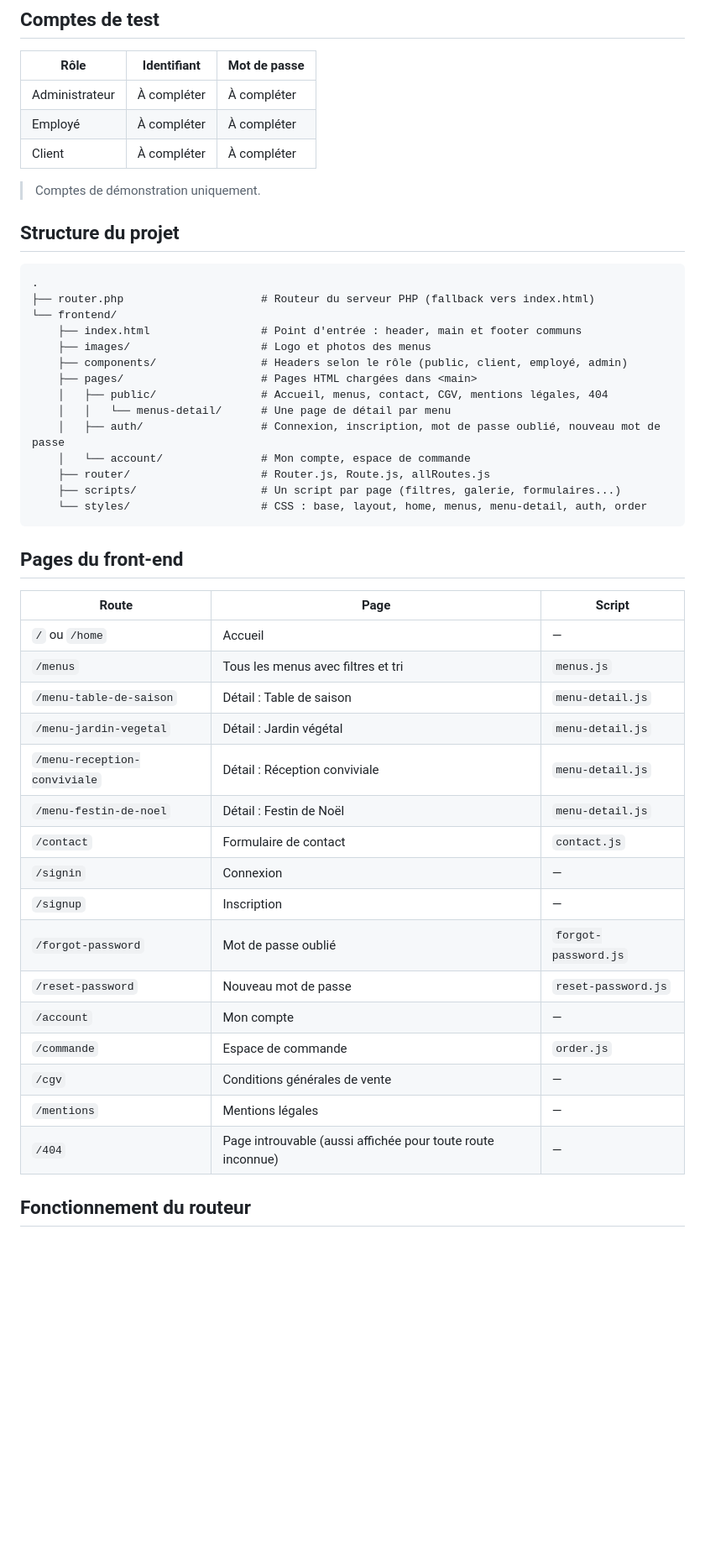
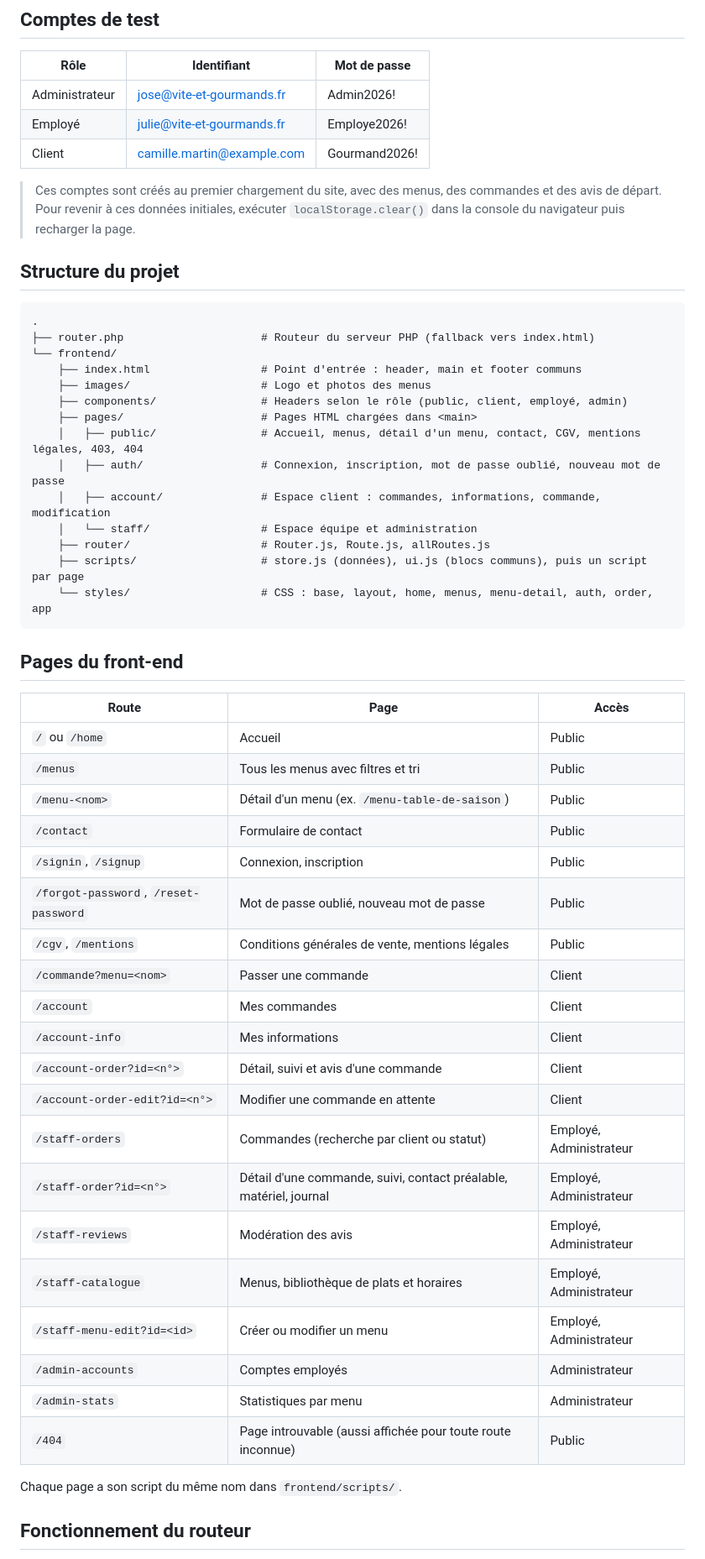
Before and after one commit to romainroussel29/ECF-Vite-et-gourmands, a Markdown page: readme.md, the part around one of its changes. Shown at 84% size. GitHub-like rendering; blank space fills up the shorter version.

Commit message:
docs(readme): document client, staff and admin features, routes and test accounts
Co-Authored-By: Claude Opus 5.5 <noreply@anthropic.com>

````diff
--- a/readme.md
+++ b/readme.md
@@ -87,11 +109,11 @@ Pour arrêter le serveur : `Ctrl + C` dans le terminal.
 
 | Rôle | Identifiant | Mot de passe |
 |---|---|---|
-| Administrateur | À compléter | À compléter |
-| Employé | À compléter | À compléter |
-| Client | À compléter | À compléter |
+| Administrateur | jose@vite-et-gourmands.fr | Admin2026! |
+| Employé | julie@vite-et-gourmands.fr | Employe2026! |
+| Client | camille.martin@example.com | Gourmand2026! |
 
-> Comptes de démonstration uniquement.
+> Ces comptes sont créés au premier chargement du site, avec des menus, des commandes et des avis de départ. Pour revenir à ces données initiales, exécuter `localStorage.clear()` dans la console du navigateur puis recharger la page.
 
 ## Structure du projet
 
@@ -103,35 +125,41 @@ Pour arrêter le serveur : `Ctrl + C` dans le terminal.
     ├── images/                    # Logo et photos des menus
     ├── components/                # Headers selon le rôle (public, client, employé, admin)
     ├── pages/                     # Pages HTML chargées dans <main>
-    │   ├── public/                # Accueil, menus, contact, CGV, mentions légales, 404
-    │   │   └── menus-detail/      # Une page de détail par menu
+    │   ├── public/                # Accueil, menus, détail d'un menu, contact, CGV, mentions légales, 403, 404
     │   ├── auth/                  # Connexion, inscription, mot de passe oublié, nouveau mot de passe
-    │   └── account/               # Mon compte, espace de commande
+    │   ├── account/               # Espace client : commandes, informations, commande, modification
+    │   └── staff/                 # Espace équipe et administration
     ├── router/                    # Router.js, Route.js, allRoutes.js
-    ├── scripts/                   # Un script par page (filtres, galerie, formulaires...)
-    └── styles/                    # CSS : base, layout, home, menus, menu-detail, auth, order
+    ├── scripts/                   # store.js (données), ui.js (blocs communs), puis un script par page
+    └── styles/                    # CSS : base, layout, home, menus, menu-detail, auth, order, app
 ```
 
 ## Pages du front-end
 
-| Route | Page | Script |
+| Route | Page | Accès |
 |---|---|---|
-| `/` ou `/home` | Accueil | — |
-| `/menus` | Tous les menus avec filtres et tri | `menus.js` |
-| `/menu-table-de-saison` | Détail : Table de saison | `menu-detail.js` |
-| `/menu-jardin-vegetal` | Détail : Jardin végétal | `menu-detail.js` |
-| `/menu-reception-conviviale` | Détail : Réception conviviale | `menu-detail.js` |
-| `/menu-festin-de-noel` | Détail : Festin de Noël | `menu-detail.js` |
-| `/contact` | Formulaire de contact | `contact.js` |
-| `/signin` | Connexion | — |
-| `/signup` | Inscription | — |
-| `/forgot-password` | Mot de passe oublié | `forgot-password.js` |
-| `/reset-password` | Nouveau mot de passe | `reset-password.js` |
-| `/account` | Mon compte | — |
-| `/commande` | Espace de commande | `order.js` |
-| `/cgv` | Conditions générales de vente | — |
-| `/mentions` | Mentions légales | — |
-| `/404` | Page introuvable (aussi affichée pour toute route inconnue) | — |
+| `/` ou `/home` | Accueil | Public |
+| `/menus` | Tous les menus avec filtres et tri | Public |
+| `/menu-<nom>` | Détail d'un menu (ex. `/menu-table-de-saison`) | Public |
+| `/contact` | Formulaire de contact | Public |
+| `/signin`, `/signup` | Connexion, inscription | Public |
+| `/forgot-password`, `/reset-password` | Mot de passe oublié, nouveau mot de passe | Public |
+| `/cgv`, `/mentions` | Conditions générales de vente, mentions légales | Public |
+| `/commande?menu=<nom>` | Passer une commande | Client |
+| `/account` | Mes commandes | Client |
+| `/account-info` | Mes informations | Client |
+| `/account-order?id=<n°>` | Détail, suivi et avis d'une commande | Client |
+| `/account-order-edit?id=<n°>` | Modifier une commande en attente | Client |
+| `/staff-orders` | Commandes (recherche par client ou statut) | Employé, Administrateur |
+| `/staff-order?id=<n°>` | Détail d'une commande, suivi, contact préalable, matériel, journal | Employé, Administrateur |
+| `/staff-reviews` | Modération des avis | Employé, Administrateur |
+| `/staff-catalogue` | Menus, bibliothèque de plats et horaires | Employé, Administrateur |
+| `/staff-menu-edit?id=<id>` | Créer ou modifier un menu | Employé, Administrateur |
+| `/admin-accounts` | Comptes employés | Administrateur |
+| `/admin-stats` | Statistiques par menu | Administrateur |
+| `/404` | Page introuvable (aussi affichée pour toute route inconnue) | Public |
+
+Chaque page a son script du même nom dans `frontend/scripts/`.
 
 ## Fonctionnement du routeur
 
````
Also changed, not shown: other parts of readme.md (+41 -15 lines).
